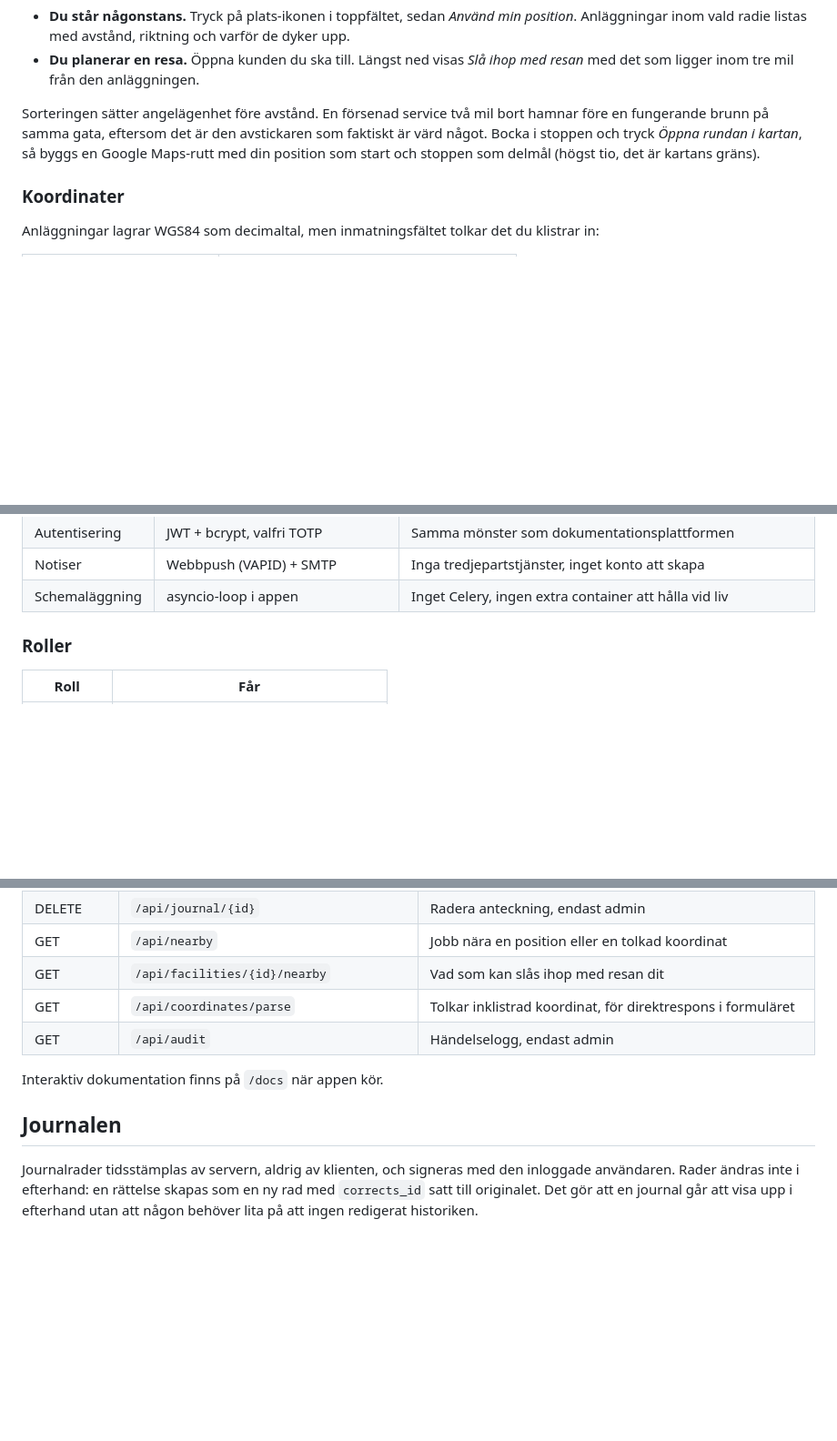
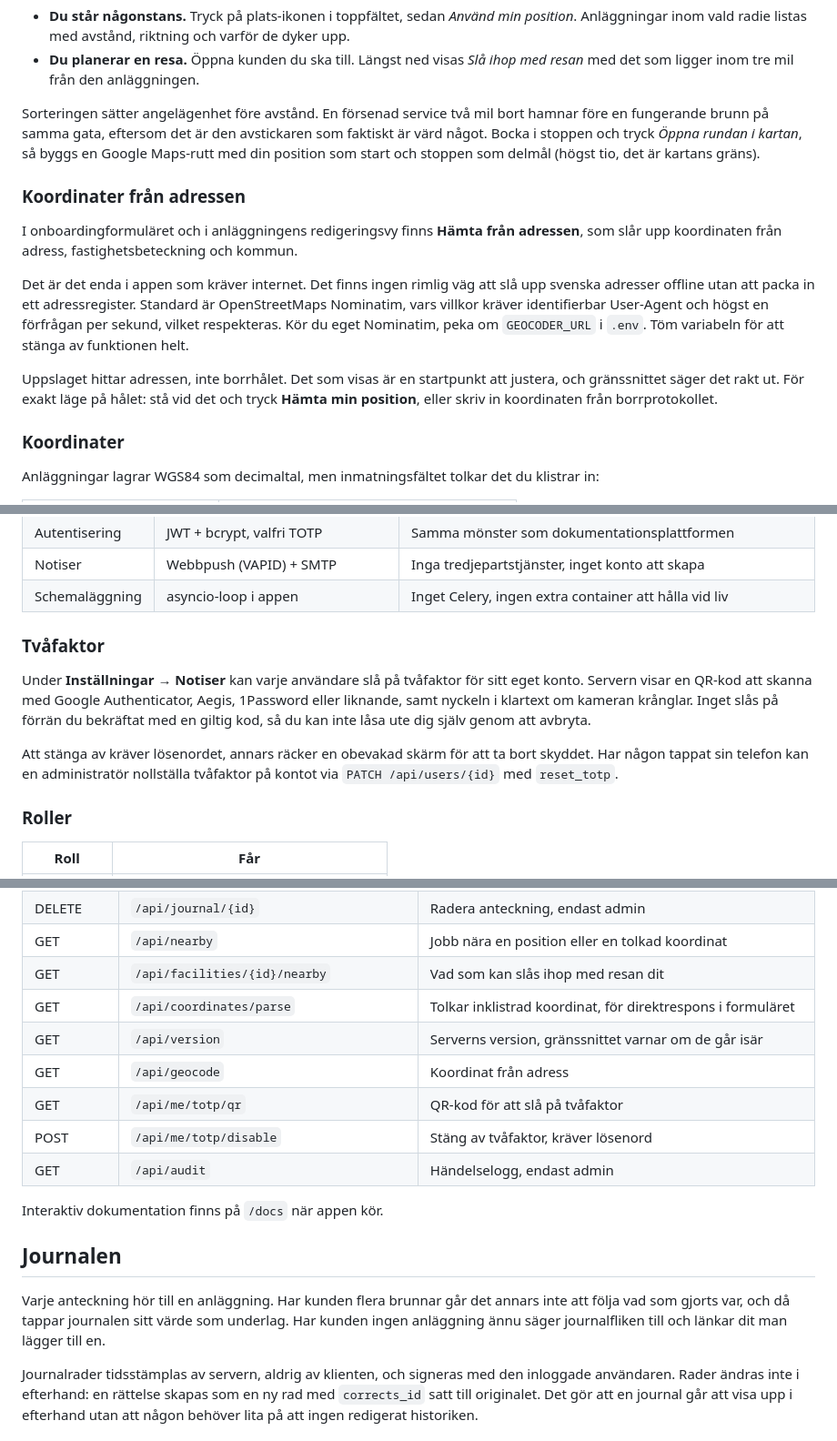
Before and after one commit to jonasrubensson/Borrjournal, a Markdown page: README.md, 3 parts joined by grey strips. Shown at 91% size. Drawn GitHub-style; blank space fills up the shorter version.

```diff
--- a/README.md
+++ b/README.md
@@ -114,6 +123,21 @@ Sorteringen sätter angelägenhet före avstånd. En försenad service två mil
 fungerande brunn på samma gata, eftersom det är den avstickaren som faktiskt är värd något.
 Bocka i stoppen och tryck *Öppna rundan i kartan*, så byggs en Google Maps-rutt med din position
 som start och stoppen som delmål (högst tio, det är kartans gräns).
+
+### Koordinater från adressen
+
+I onboardingformuläret och i anläggningens redigeringsvy finns **Hämta från adressen**, som slår
+upp koordinaten från adress, fastighetsbeteckning och kommun.
+
+Det är det enda i appen som kräver internet. Det finns ingen rimlig väg att slå upp svenska
+adresser offline utan att packa in ett adressregister. Standard är OpenStreetMaps Nominatim, vars
+villkor kräver identifierbar User-Agent och högst en förfrågan per sekund, vilket respekteras.
+Kör du eget Nominatim, peka om `GEOCODER_URL` i `.env`. Töm variabeln för att stänga av
+funktionen helt.
+
+Uppslaget hittar adressen, inte borrhålet. Det som visas är en startpunkt att justera, och
+gränssnittet säger det rakt ut. För exakt läge på hålet: stå vid det och tryck **Hämta min
+position**, eller skriv in koordinaten från borrprotokollet.
 
 ### Koordinater
 
@@ -168,6 +192,17 @@ Nginx Proxy Manager (443) → app (FastAPI + uvicorn) → Postgres
 | Autentisering | JWT + bcrypt, valfri TOTP | Samma mönster som dokumentationsplattformen |
 | Notiser | Webbpush (VAPID) + SMTP | Inga tredjepartstjänster, inget konto att skapa |
 | Schemaläggning | asyncio-loop i appen | Inget Celery, ingen extra container att hålla vid liv |
+
+### Tvåfaktor
+
+Under **Inställningar → Notiser** kan varje användare slå på tvåfaktor för sitt eget konto.
+Servern visar en QR-kod att skanna med Google Authenticator, Aegis, 1Password eller liknande, samt
+nyckeln i klartext om kameran krånglar. Inget slås på förrän du bekräftat med en giltig kod, så du
+kan inte låsa ute dig själv genom att avbryta.
+
+Att stänga av kräver lösenordet, annars räcker en obevakad skärm för att ta bort skyddet. Har någon
+tappat sin telefon kan en administratör nollställa tvåfaktor på kontot via
+`PATCH /api/users/{id}` med `reset_totp`.
 
 ### Roller
 
@@ -226,11 +261,19 @@ för att den sortens fråga ska vara exakt och snabb.
 | GET | `/api/nearby` | Jobb nära en position eller en tolkad koordinat |
 | GET | `/api/facilities/{id}/nearby` | Vad som kan slås ihop med resan dit |
 | GET | `/api/coordinates/parse` | Tolkar inklistrad koordinat, för direktrespons i formuläret |
+| GET | `/api/version` | Serverns version, gränssnittet varnar om de går isär |
+| GET | `/api/geocode` | Koordinat från adress |
+| GET | `/api/me/totp/qr` | QR-kod för att slå på tvåfaktor |
+| POST | `/api/me/totp/disable` | Stäng av tvåfaktor, kräver lösenord |
 | GET | `/api/audit` | Händelselogg, endast admin |
 
 Interaktiv dokumentation finns på `/docs` när appen kör.
 
 ## Journalen
+
+Varje anteckning hör till en anläggning. Har kunden flera brunnar går det annars inte att följa
+vad som gjorts var, och då tappar journalen sitt värde som underlag. Har kunden ingen anläggning
+ännu säger journalfliken till och länkar dit man lägger till en.
 
 Journalrader tidsstämplas av servern, aldrig av klienten, och signeras med den inloggade
 användaren. Rader ändras inte i efterhand: en rättelse skapas som en ny rad med `corrects_id`
```
Also changed, not shown: other parts of README.md (+9 -0 lines).
